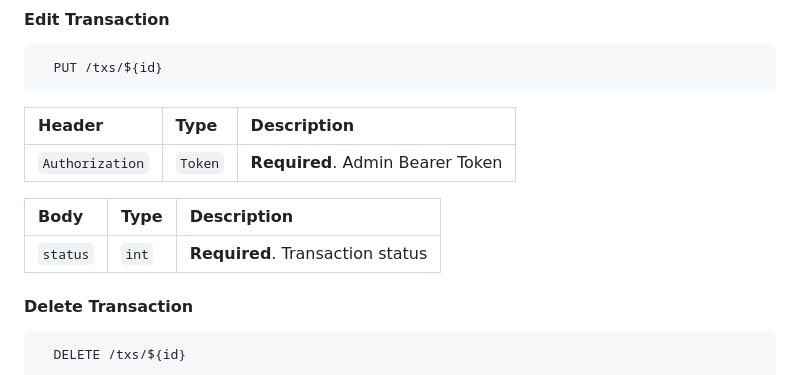
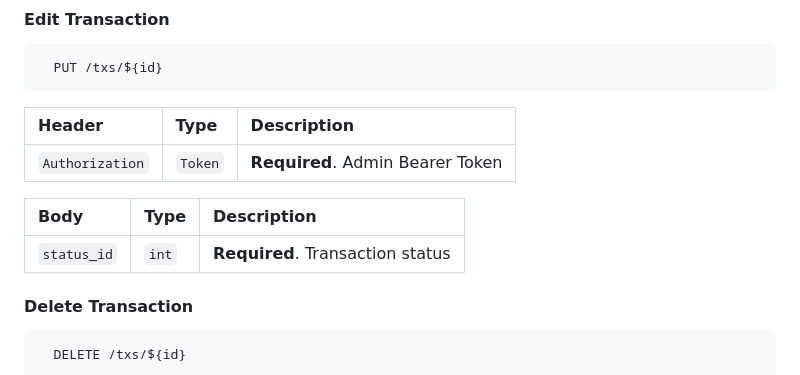
Before and after one commit to yusufva/VISLAP-BE-API, a Markdown page: README.MD, the part around the change. GitHub-like rendering.

Commit message:
Fixing README.MD false documentation

```diff
--- a/README.MD
+++ b/README.MD
@@ -342,9 +342,9 @@ Install vislap-project with npm
 | :------------------- | :------ | :------------------------------- |
 | `Authorization`      | `Token` | **Required**. Admin Bearer Token |
 
-| Body         | Type          | Description                       |
-| :----------- | :------------ | :-------------------------------  |
-| `status`     | `int`         | **Required**. Transaction status  |
+| Body            | Type          | Description                       |
+| :-------------- | :------------ | :-------------------------------  |
+| `status_id`     | `int`         | **Required**. Transaction status  |
 
 #### Delete Transaction
 
```
